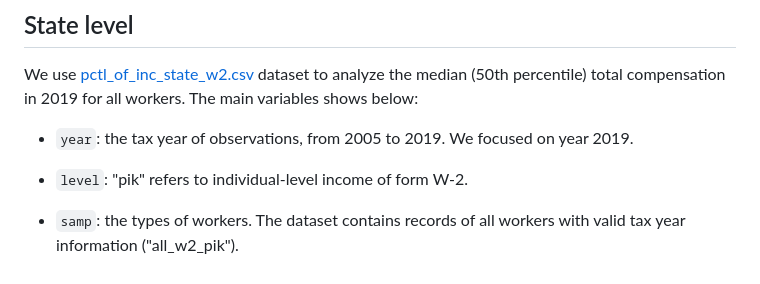
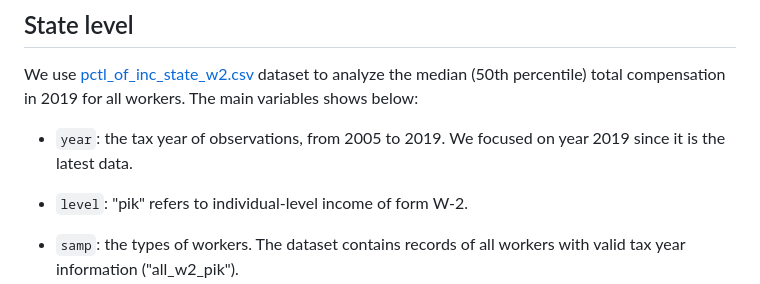
Before and after one commit to Jenna-Zhao/American_income_distribution, a Markdown page: data/raw/About_data.md, the part around the change. Rendered like a GitHub page.

Commit message:
update `year`

```diff
--- a/data/raw/About_data.md
+++ b/data/raw/About_data.md
@@ -40,7 +40,7 @@ We use [pctl_of_inc_us_w2.csv](data/raw/pctl_of_inc_us_w2.csv) dataset to analyz
 
 We use [pctl_of_inc_state_w2.csv](data/raw/pctl_of_inc_state_w2.csv) dataset to analyze the median (50th percentile) total compensation in 2019 for all workers. The main variables shows below:
 
--   `year`: the tax year of observations, from 2005 to 2019. We focused on year 2019.
+-   `year`: the tax year of observations, from 2005 to 2019. We focused on year 2019 since it is the latest data.
 
 -   `level`: "pik" refers to individual-level income of form W-2.
 
```
